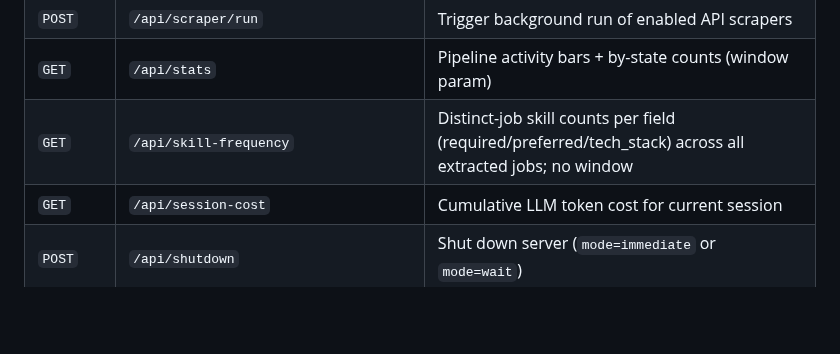
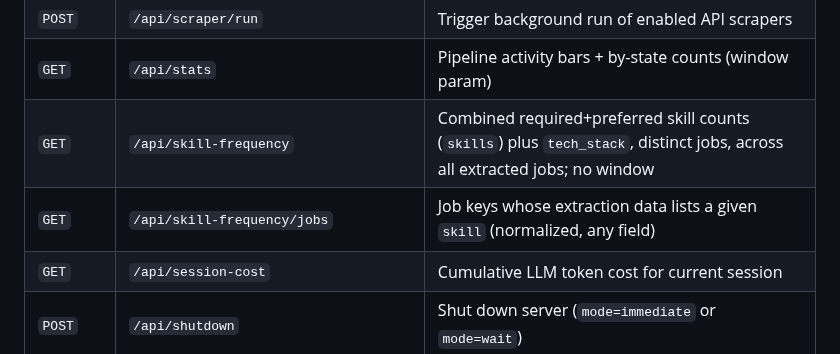
Before and after one commit to thebarlow/AutoApply, a Markdown page: web/CONTEXT.md, the part around the change. Rendered like a GitHub page; blank space fills up the shorter version.

Commit message:
docs: document /api/skill-frequency/jobs and combined shape

```diff
--- a/web/CONTEXT.md
+++ b/web/CONTEXT.md
@@ -68,7 +68,8 @@ web/
 | `POST` | `/api/scraper/stage-job` | Ingest job from browser extension or scraper |
 | `POST` | `/api/scraper/run` | Trigger background run of enabled API scrapers |
 | `GET` | `/api/stats` | Pipeline activity bars + by-state counts (window param) |
-| `GET` | `/api/skill-frequency` | Distinct-job skill counts per field (required/preferred/tech_stack) across all extracted jobs; no window |
+| `GET` | `/api/skill-frequency` | Combined required+preferred skill counts (`skills`) plus `tech_stack`, distinct jobs, across all extracted jobs; no window |
+| `GET` | `/api/skill-frequency/jobs` | Job keys whose extraction data lists a given `skill` (normalized, any field) |
 | `GET` | `/api/session-cost` | Cumulative LLM token cost for current session |
 | `POST` | `/api/shutdown` | Shut down server (`mode=immediate` or `mode=wait`) |
 | `GET/PUT` | `/api/config/{key}` | Config key-value store |
```
